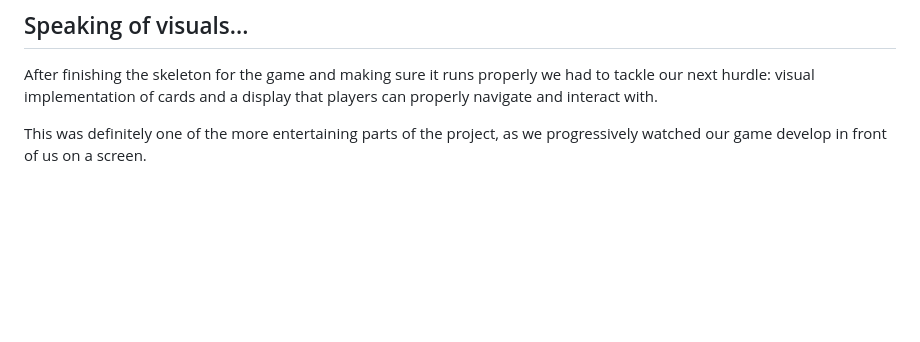
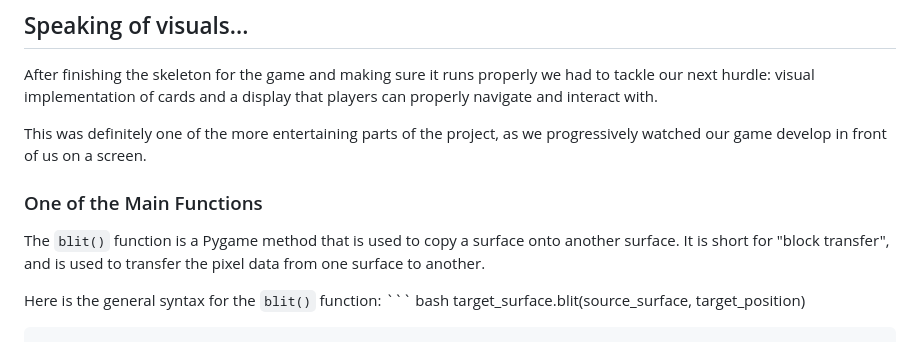
Before and after one commit to nicholasmholmes/HackKU_2023, a Markdown page: README.md, the part around the change. Drawn GitHub-style; blank space fills up the shorter version.

````diff
--- a/README.md
+++ b/README.md
@@ -103,3 +103,11 @@ This was one of many components necessary to properly run our game. We also reli
 After finishing the skeleton for the game and making sure it runs properly we had to tackle our next hurdle: visual implementation of cards and a display that players can properly navigate and interact with.
 
 This was definitely one of the more entertaining parts of the project, as we progressively watched our game develop in front of us on a screen.
+
+### One of the Main Functions
+  The `blit()` function is a Pygame method that is used to copy a surface onto another surface. It is short for "block transfer", and is used to transfer the pixel data from one surface to another.
+
+Here is the general syntax for the `blit()` function:
+    ``` bash
+  target_surface.blit(source_surface, target_position)
+```
````
